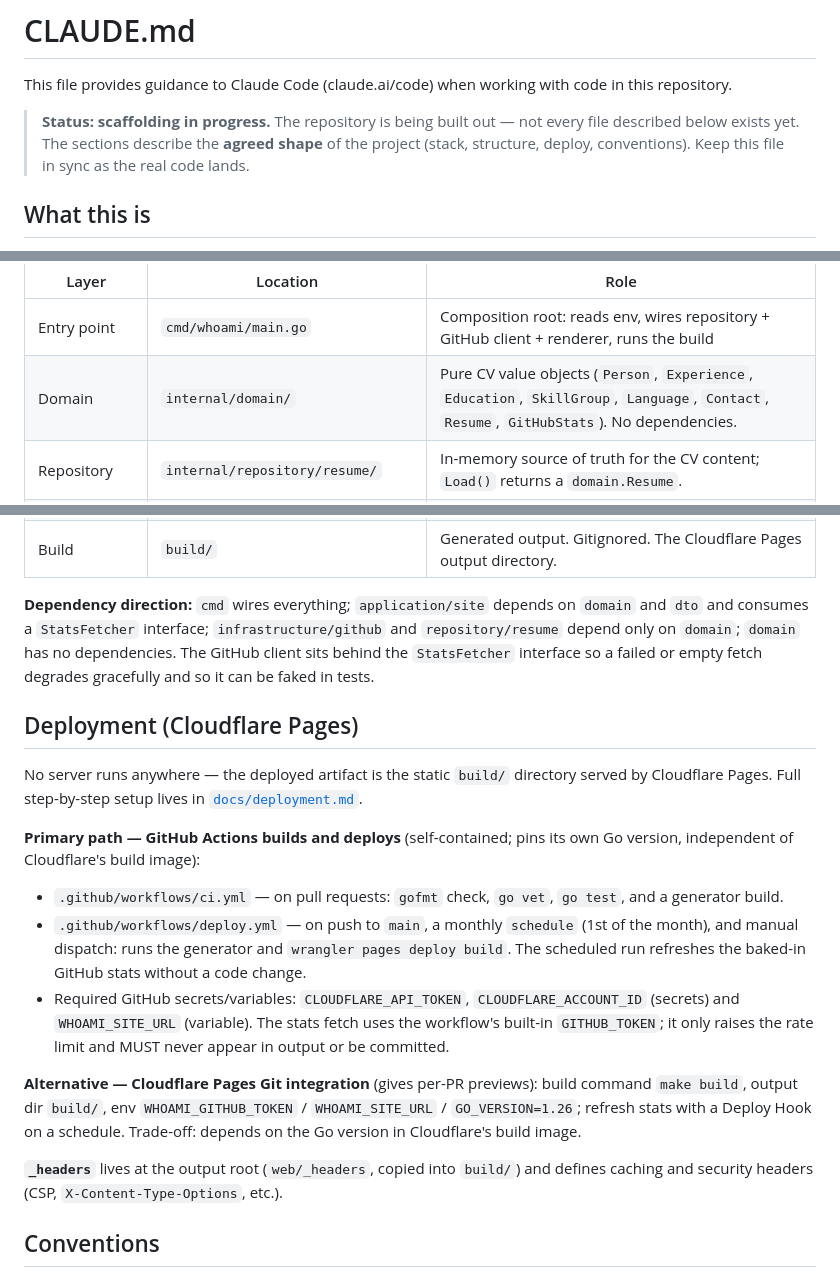
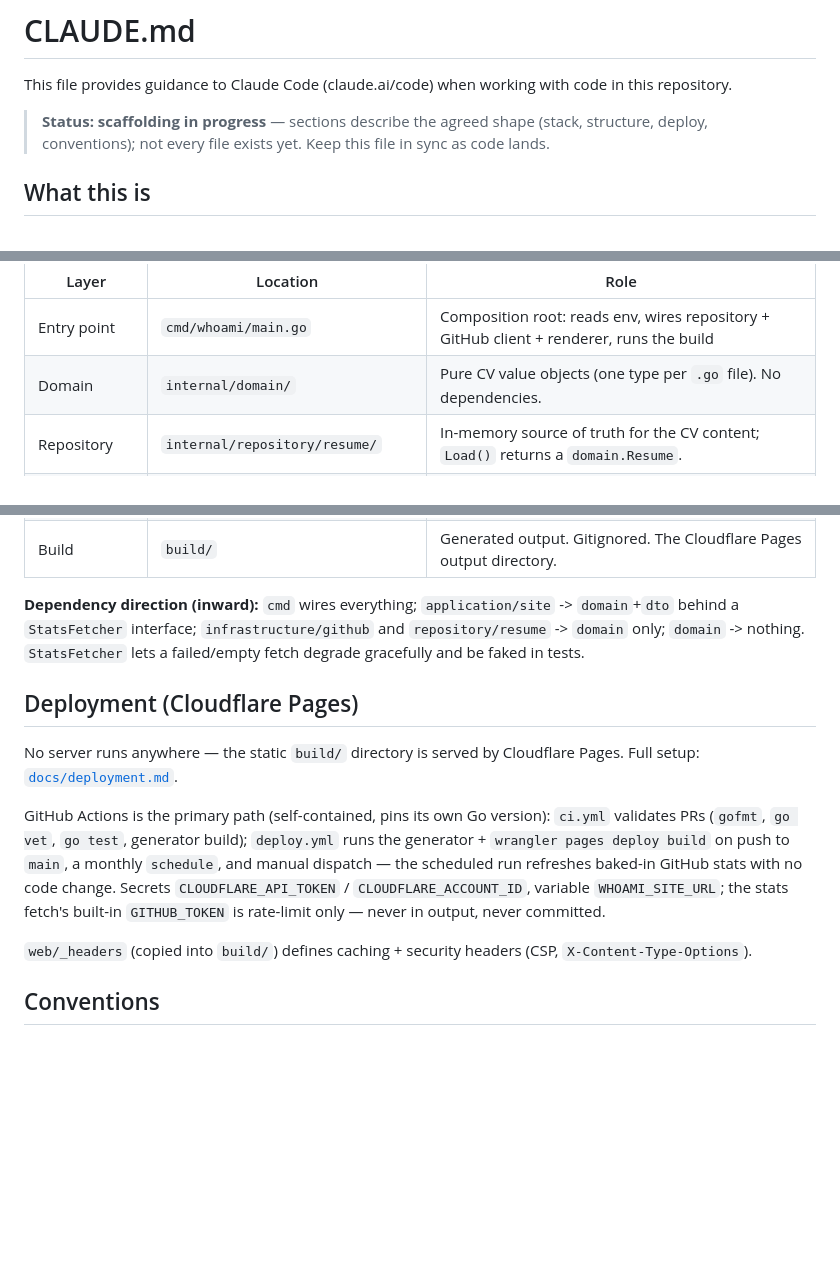
Before and after one commit to prorochestvo/whoami, a Markdown page: CLAUDE.md, 3 parts joined by grey strips. Drawn GitHub-style; blank space fills up the shorter version.

```diff
--- a/CLAUDE.md
+++ b/CLAUDE.md
@@ -2,10 +2,7 @@
 
 This file provides guidance to Claude Code (claude.ai/code) when working with code in this repository.
 
-> **Status: scaffolding in progress.** The repository is being built out — not every
-> file described below exists yet. The sections describe the **agreed shape** of the
-> project (stack, structure, deploy, conventions). Keep this file in sync as the real
-> code lands.
+> **Status: scaffolding in progress** — sections describe the agreed shape (stack, structure, deploy, conventions); not every file exists yet. Keep this file in sync as code lands.
 
 ## What this is
 
@@ -64,7 +50,7 @@ in production via a scheduled rebuild (cron → deploy hook), never by a live se
 | Layer | Location | Role |
 |-------|----------|------|
 | Entry point | `cmd/whoami/main.go` | Composition root: reads env, wires repository + GitHub client + renderer, runs the build |
-| Domain | `internal/domain/` | Pure CV value objects (`Person`, `Experience`, `Education`, `SkillGroup`, `Language`, `Contact`, `Resume`, `GitHubStats`). No dependencies. |
+| Domain | `internal/domain/` | Pure CV value objects (one type per `.go` file). No dependencies. |
 | Repository | `internal/repository/resume/` | In-memory source of truth for the CV content; `Load()` returns a `domain.Resume`. |
 | Infrastructure | `internal/infrastructure/github/` | Build-time GitHub API client → `domain.GitHubStats`. MUST degrade gracefully (offline / no token / rate-limited) so the build never fails. |
 | Application | `internal/application/site/` | `Builder` (use-case: fetch stats, assemble `dto.Page`) and `Renderer` (html/template → `build/`, copy `web/*`). Defines the `StatsFetcher` interface it consumes. |
@@ -73,37 +59,15 @@ in production via a scheduled rebuild (cron → deploy hook), never by a live se
 | Web | `web/` | Static source: `css/`, `js/`, `fonts/` (`jetbrains-mono-{400,500,700}.woff2`), `img/`, `robots.txt`, `_headers`. |
 | Build | `build/` | Generated output. Gitignored. The Cloudflare Pages output directory. |
 
-**Dependency direction:** `cmd` wires everything; `application/site` depends on `domain`
-and `dto` and consumes a `StatsFetcher` interface; `infrastructure/github` and
-`repository/resume` depend only on `domain`; `domain` has no dependencies. The GitHub
-client sits behind the `StatsFetcher` interface so a failed or empty fetch degrades
-gracefully and so it can be faked in tests.
+**Dependency direction (inward):** `cmd` wires everything; `application/site` -> `domain`+`dto` behind a `StatsFetcher` interface; `infrastructure/github` and `repository/resume` -> `domain` only; `domain` -> nothing. `StatsFetcher` lets a failed/empty fetch degrade gracefully and be faked in tests.
 
 ## Deployment (Cloudflare Pages)
 
-No server runs anywhere — the deployed artifact is the static `build/` directory served by
-Cloudflare Pages. Full step-by-step setup lives in [`docs/deployment.md`](docs/deployment.md).
+No server runs anywhere — the static `build/` directory is served by Cloudflare Pages. Full setup: [`docs/deployment.md`](docs/deployment.md).
 
-**Primary path — GitHub Actions builds and deploys** (self-contained; pins its own Go
-version, independent of Cloudflare's build image):
+GitHub Actions is the primary path (self-contained, pins its own Go version): `ci.yml` validates PRs (`gofmt`, `go vet`, `go test`, generator build); `deploy.yml` runs the generator + `wrangler pages deploy build` on push to `main`, a monthly `schedule`, and manual dispatch — the scheduled run refreshes baked-in GitHub stats with no code change. Secrets `CLOUDFLARE_API_TOKEN` / `CLOUDFLARE_ACCOUNT_ID`, variable `WHOAMI_SITE_URL`; the stats fetch's built-in `GITHUB_TOKEN` is rate-limit only — never in output, never committed.
 
-- `.github/workflows/ci.yml` — on pull requests: `gofmt` check, `go vet`, `go test`, and a
-  generator build.
-- `.github/workflows/deploy.yml` — on push to `main`, a monthly `schedule` (1st of the
-  month), and manual dispatch: runs the generator and `wrangler pages deploy build`. The
-  scheduled run refreshes the baked-in GitHub stats without a code change.
-- Required GitHub secrets/variables: `CLOUDFLARE_API_TOKEN`, `CLOUDFLARE_ACCOUNT_ID`
-  (secrets) and `WHOAMI_SITE_URL` (variable). The stats fetch uses the workflow's built-in
-  `GITHUB_TOKEN`; it only raises the rate limit and MUST never appear in output or be
-  committed.
-
-**Alternative — Cloudflare Pages Git integration** (gives per-PR previews): build command
-`make build`, output dir `build/`, env `WHOAMI_GITHUB_TOKEN` / `WHOAMI_SITE_URL` /
-`GO_VERSION=1.26`; refresh stats with a Deploy Hook on a schedule. Trade-off: depends on the
-Go version in Cloudflare's build image.
-
-**`_headers`** lives at the output root (`web/_headers`, copied into `build/`) and defines
-caching and security headers (CSP, `X-Content-Type-Options`, etc.).
+`web/_headers` (copied into `build/`) defines caching + security headers (CSP, `X-Content-Type-Options`).
 
 ## Conventions
 
```
Also changed, not shown: other parts of CLAUDE.md (+14 -45 lines).
